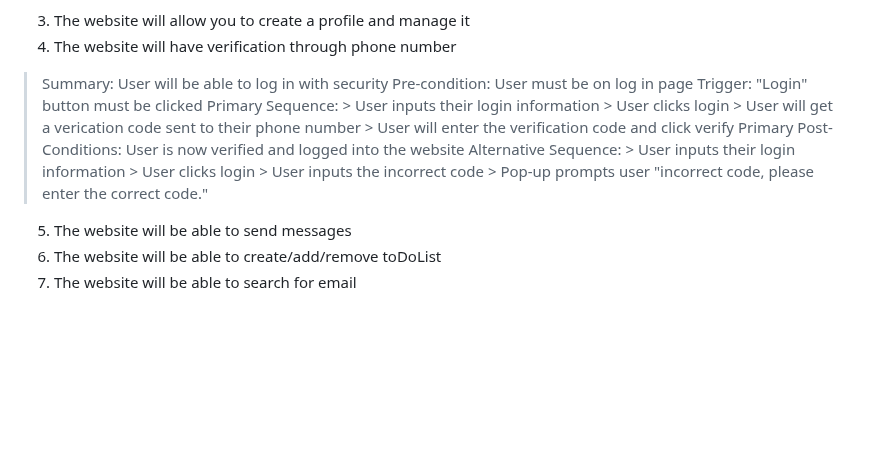
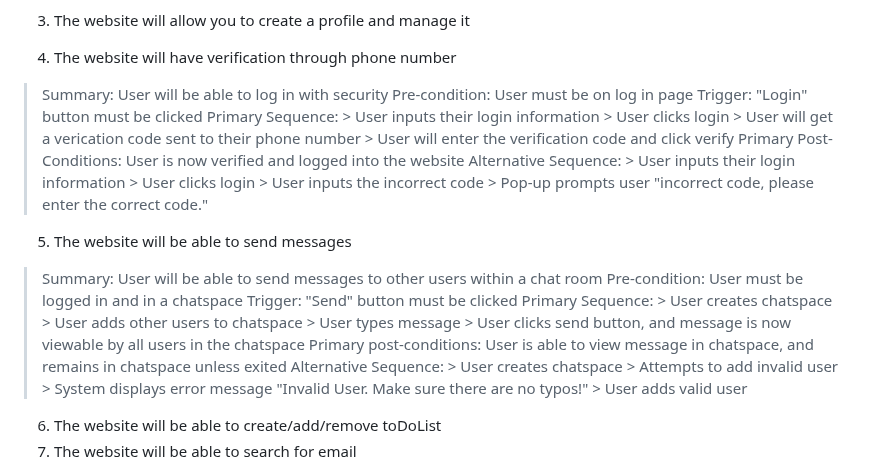
Before and after one commit to PioRomo/131-email-client, a Markdown page: requirements.md, the part around the change. Drawn GitHub-style; blank space fills up the shorter version.

```diff
--- a/requirements.md
+++ b/requirements.md
@@ -52,6 +52,7 @@
       > Website prompts user to re-enter phone number
 
 3) The website will allow you to create a profile and manage it
+
 4) The website will have verification through phone number
   > Summary: User will be able to log in with security
   > Pre-condition: User must be on log in page
@@ -69,6 +70,21 @@
       > Pop-up prompts user "incorrect code, please enter the correct code."
 
 5) The website will be able to send messages
+  > Summary: User will be able to send messages to other users within a chat room
+  > Pre-condition: User must be logged in and in a chatspace
+  > Trigger: "Send" button must be clicked
+  > Primary Sequence:
+     > User creates chatspace
+     > User adds other users to chatspace
+     > User types message
+     > User clicks send button, and message is now viewable by all users in the chatspace
+  > Primary post-conditions: User is able to view message in chatspace, and remains in chatspace unless exited
+  > Alternative Sequence:
+     > User creates chatspace
+     > Attempts to add invalid user
+     > System displays error message "Invalid User. Make sure there are no typos!"
+     > User adds valid user
+
 6) The website will be able to create/add/remove toDoList
 7) The website will be able to search for email
 > Summary: Users will be able to search for a desired email
```
